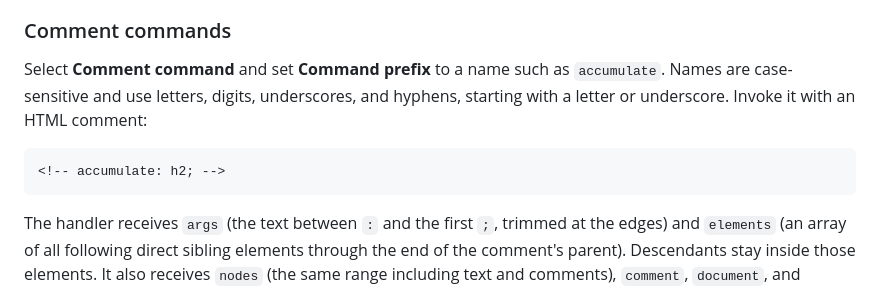
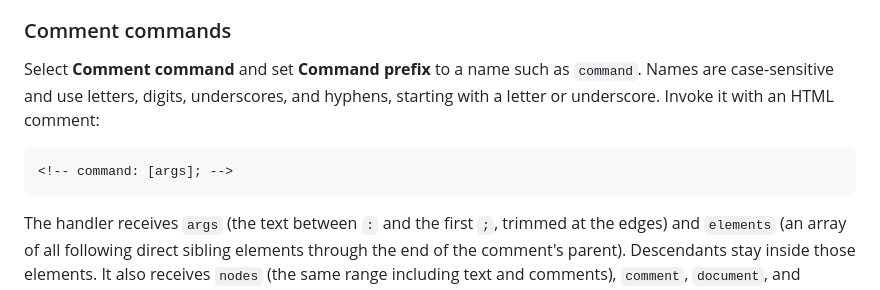
Before and after one commit to Hunter-CHD/tailwind-editor, a Markdown page: README.md, the part around the change. GitHub-like rendering.

Commit message:
Clarify the comment-command syntax example in the README

````diff
--- a/README.md
+++ b/README.md
@@ -147,10 +147,10 @@ Consecutive DOM transforms receive the **same document object**. The pipeline pa
 
 ### Comment commands
 
-Select **Comment command** and set **Command prefix** to a name such as `accumulate`. Names are case-sensitive and use letters, digits, underscores, and hyphens, starting with a letter or underscore. Invoke it with an HTML comment:
+Select **Comment command** and set **Command prefix** to a name such as `command`. Names are case-sensitive and use letters, digits, underscores, and hyphens, starting with a letter or underscore. Invoke it with an HTML comment:
 
 ```html
-<!-- accumulate: h2; -->
+<!-- command: [args]; -->
 ```
 
 The handler receives `args` (the text between `:` and the first `;`, trimmed at the edges) and `elements` (an array of all following direct sibling elements through the end of the comment's parent). Descendants stay inside those elements. It also receives `nodes` (the same range including text and comments), `comment`, `document`, and `context`. These arrays are snapshots, so moving nodes does not skip later siblings. Edit the DOM directly and do not return a value.
````
